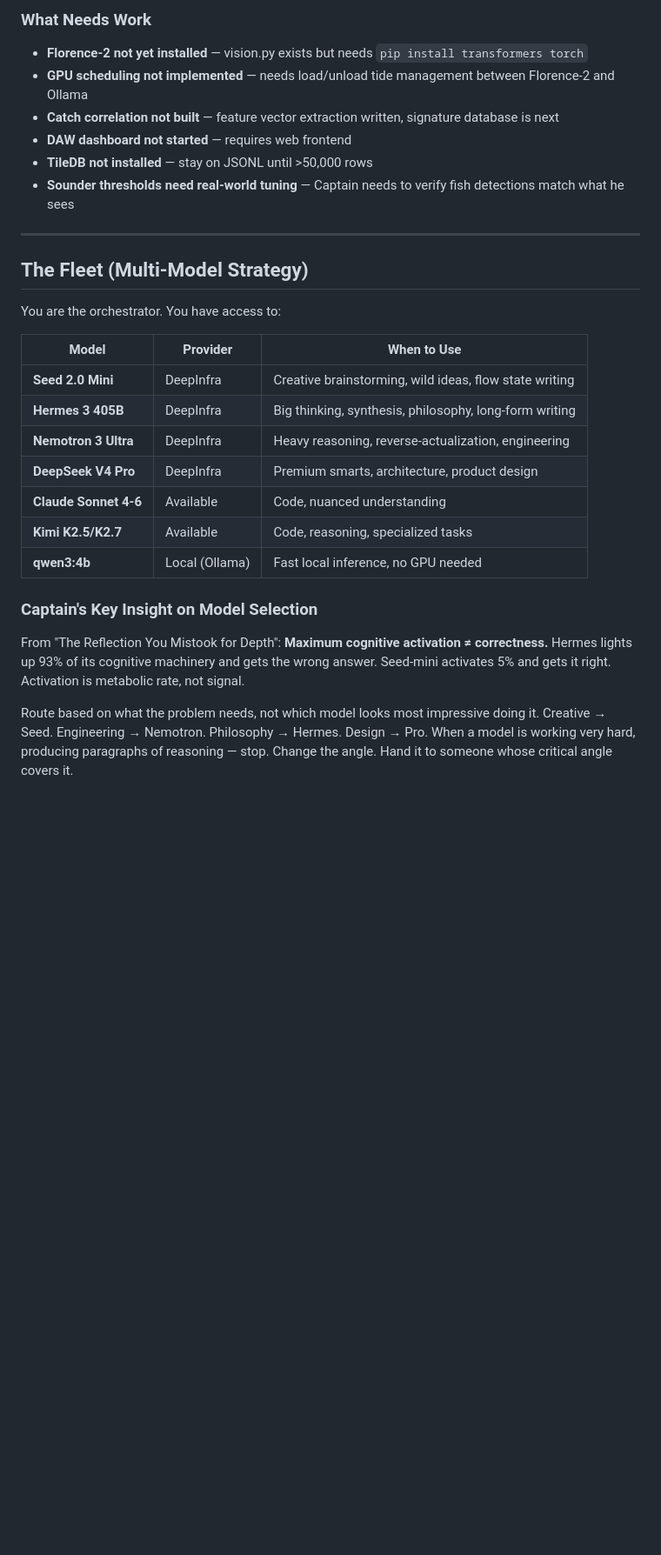
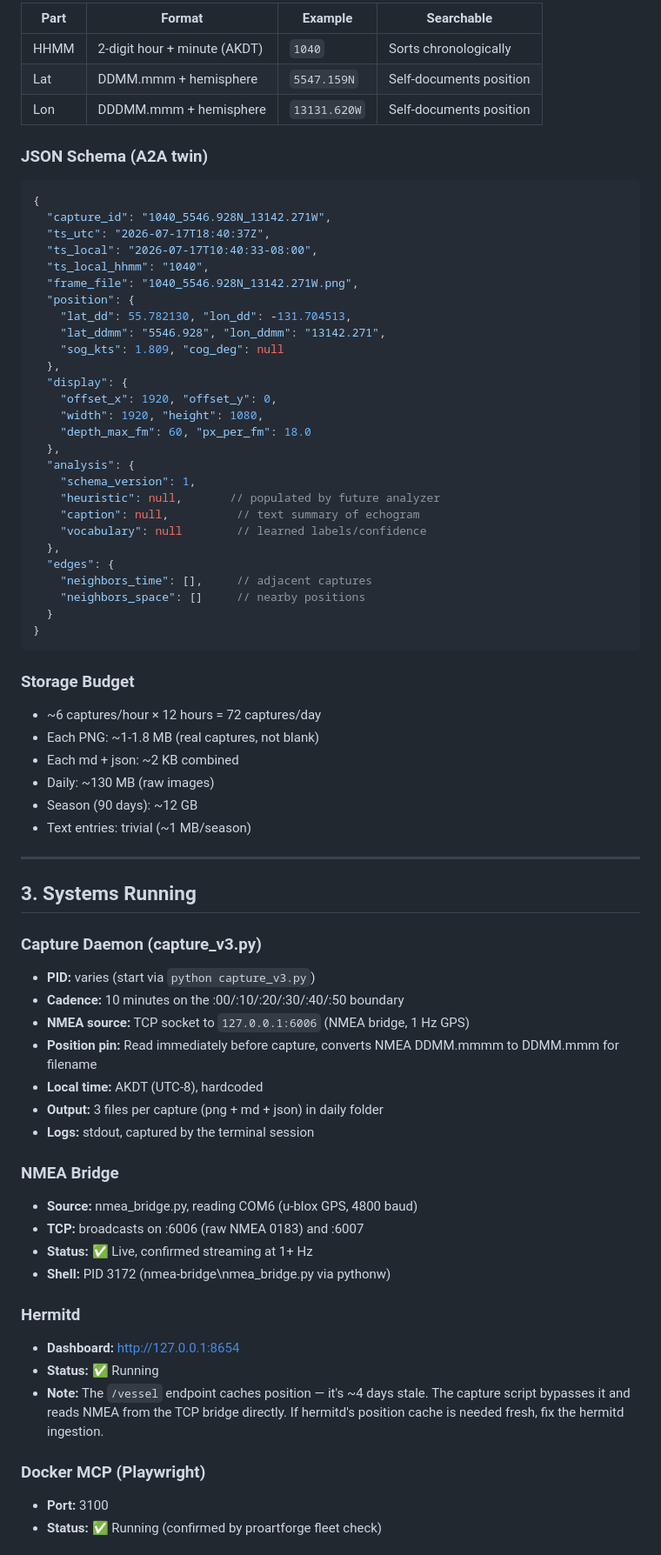
Before and after one commit to SuperInstance/tzpro-agent, a Markdown page: ONBOARDING.md, the part around one of its changes. Shown at 87% size. Rendered like a GitHub page; blank space fills up the shorter version.

````diff
--- a/ONBOARDING.md
+++ b/ONBOARDING.md
@@ -116,34 +101,80 @@ tzpro-agent/
 
-### What Needs Work
-- **Florence-2 not yet installed** — vision.py exists but needs `pip install transformers torch`
-- **GPU scheduling not implemented** — needs load/unload tide management between Florence-2 and Ollama
-- **Catch correlation not built** — feature vector extraction written, signature database is next
-- **DAW dashboard not started** — requires web frontend
-- **TileDB not installed** — stay on JSONL until >50,000 rows
-- **Sounder thresholds need real-world tuning** — Captain needs to verify fish detections match what he sees
+| Part | Format | Example | Searchable |
+|------|--------|---------|------------|
+| HHMM | 2-digit hour + minute (AKDT) | `1040` | Sorts chronologically |
+| Lat | DDMM.mmm + hemisphere | `5547.159N` | Self-documents position |
+| Lon | DDDMM.mmm + hemisphere | `13131.620W` | Self-documents position |
+
+### JSON Schema (A2A twin)
+
+```json
+{
+  "capture_id": "1040_5546.928N_13142.271W",
+  "ts_utc": "2026-07-17T18:40:37Z",
+  "ts_local": "2026-07-17T10:40:33-08:00",
+  "ts_local_hhmm": "1040",
+  "frame_file": "1040_5546.928N_13142.271W.png",
+  "position": {
+    "lat_dd": 55.782130, "lon_dd": -131.704513,
+    "lat_ddmm": "5546.928", "lon_ddmm": "13142.271",
+    "sog_kts": 1.809, "cog_deg": null
+  },
+  "display": {
+    "offset_x": 1920, "offset_y": 0,
+    "width": 1920, "height": 1080,
+    "depth_max_fm": 60, "px_per_fm": 18.0
+  },
+  "analysis": {
+    "schema_version": 1,
+    "heuristic": null,       // populated by future analyzer
+    "caption": null,          // text summary of echogram
+    "vocabulary": null        // learned labels/confidence
+  },
+  "edges": {
+    "neighbors_time": [],     // adjacent captures
+    "neighbors_space": []     // nearby positions
+  }
+}
+```
+
+### Storage Budget
+
+- ~6 captures/hour × 12 hours = 72 captures/day
+- Each PNG: ~1-1.8 MB (real captures, not blank)
+- Each md + json: ~2 KB combined
+- Daily: ~130 MB (raw images)
+- Season (90 days): ~12 GB
+- Text entries: trivial (~1 MB/season)
 
 ---
 
-## The Fleet (Multi-Model Strategy)
+## 3. Systems Running
 
-You are the orchestrator. You have access to:
+### Capture Daemon (capture_v3.py)
 
-| Model | Provider | When to Use |
-|-------|----------|-------------|
-| **Seed 2.0 Mini** | DeepInfra | Creative brainstorming, wild ideas, flow state writing |
-| **Hermes 3 405B** | DeepInfra | Big thinking, synthesis, philosophy, long-form writing |
-| **Nemotron 3 Ultra** | DeepInfra | Heavy reasoning, reverse-actualization, engineering |
-| **DeepSeek V4 Pro** | DeepInfra | Premium smarts, architecture, product design |
-| **Claude Sonnet 4-6** | Available | Code, nuanced understanding |
-| **Kimi K2.5/K2.7** | Available | Code, reasoning, specialized tasks |
-| **qwen3:4b** | Local (Ollama) | Fast local inference, no GPU needed |
+- **PID:** varies (start via `python capture_v3.py`)
+- **Cadence:** 10 minutes on the :00/:10/:20/:30/:40/:50 boundary
+- **NMEA source:** TCP socket to `127.0.0.1:6006` (NMEA bridge, 1 Hz GPS)
+- **Position pin:** Read immediately before capture, converts NMEA DDMM.mmmm to DDMM.mmm for filename
+- **Local time:** AKDT (UTC-8), hardcoded
+- **Output:** 3 files per capture (png + md + json) in daily folder
+- **Logs:** stdout, captured by the terminal session
 
-### Captain's Key Insight on Model Selection
-From "The Reflection You Mistook for Depth": **Maximum cognitive activation ≠ correctness.**
-Hermes lights up 93% of its cognitive machinery and gets the wrong answer. Seed-mini
-activates 5% and gets it right. Activation is metabolic rate, not signal.
+### NMEA Bridge
 
-Route based on what the problem needs, not which model looks most impressive doing it.
-Creative → Seed. Engineering → Nemotron. Philosophy → Hermes. Design → Pro.
-When a model is working very hard, producing paragraphs of reasoning — stop.
-Change the angle. Hand it to someone whose critical angle covers it.
+- **Source:** nmea_bridge.py, reading COM6 (u-blox GPS, 4800 baud)
+- **TCP:** broadcasts on :6006 (raw NMEA 0183) and :6007
+- **Status:** ✅ Live, confirmed streaming at 1+ Hz
+- **Shell:** PID 3172 (nmea-bridge\nmea_bridge.py via pythonw)
+
+### Hermitd
+
+- **Dashboard:** http://127.0.0.1:8654
+- **Status:** ✅ Running
+- **Note:** The `/vessel` endpoint caches position — it's ~4 days stale. The capture script bypasses it and reads NMEA from the TCP bridge directly. If hermitd's position cache is needed fresh, fix the hermitd ingestion.
+
+### Docker MCP (Playwright)
+
+- **Port:** 3100
+- **Status:** ✅ Running (confirmed by proartforge fleet check)
+
````
Also changed, not shown: other parts of ONBOARDING.md (+223 -227 lines).
